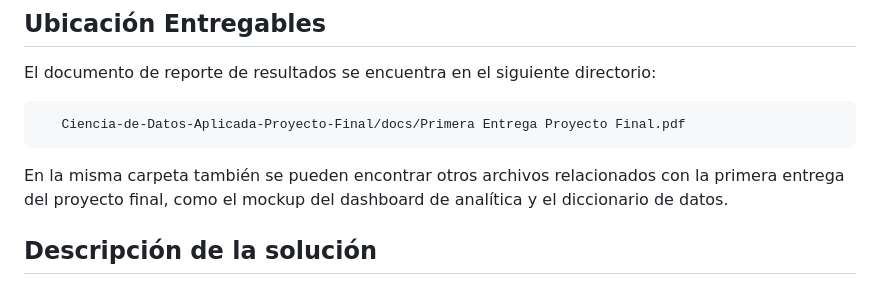
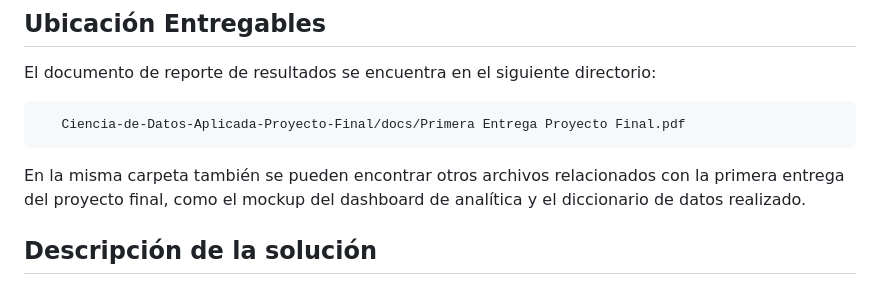
Before and after one commit to Daniel27110/Ciencia-de-Datos-Aplicada-Proyecto-Final, a Markdown page: README.md, the part around the change. GitHub-like rendering.

```diff
--- a/README.md
+++ b/README.md
@@ -16,7 +16,7 @@ El documento de reporte de resultados se encuentra en el siguiente directorio:
 
        Ciencia-de-Datos-Aplicada-Proyecto-Final/docs/Primera Entrega Proyecto Final.pdf
 
-En la misma carpeta también se pueden encontrar otros archivos relacionados con la primera entrega del proyecto final, como el mockup del dashboard de analítica y el diccionario de datos.
+En la misma carpeta también se pueden encontrar otros archivos relacionados con la primera entrega del proyecto final, como el mockup del dashboard de analítica y el diccionario de datos realizado.
 
 ## Descripción de la solución
 
```
